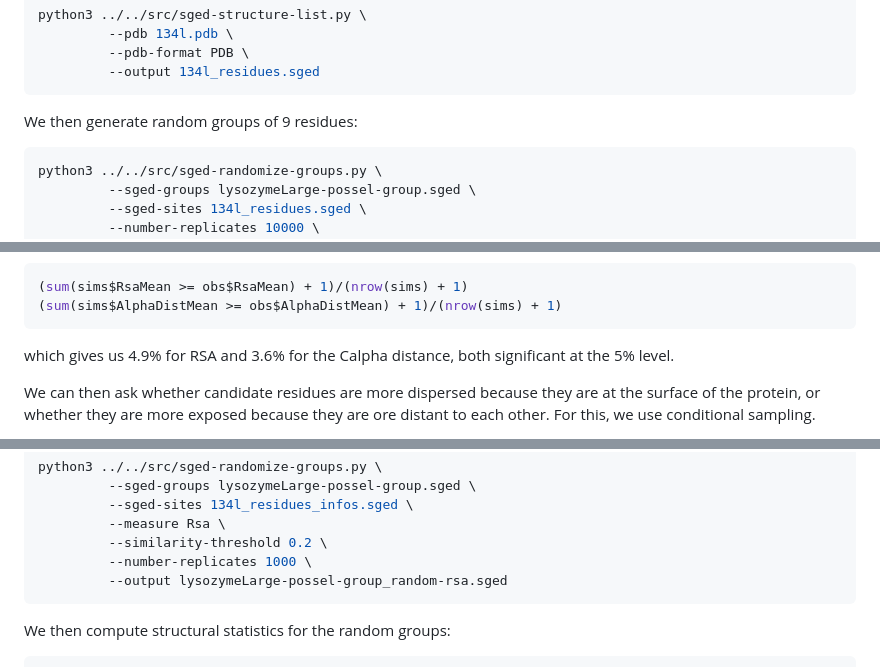
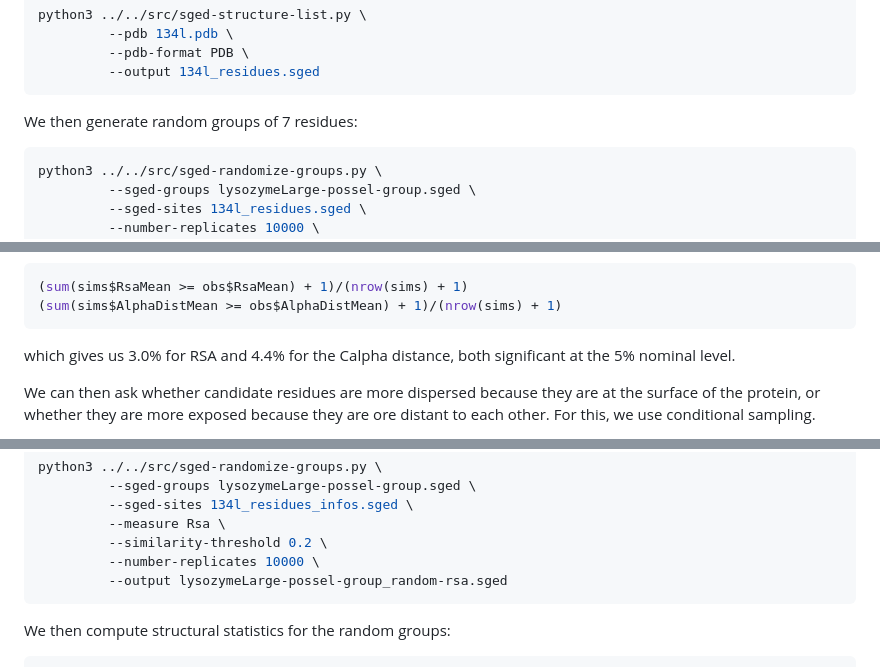
Before and after one commit to jydu/sgedtools, a Markdown page: examples/paml_to_structure/README.md, 3 parts joined by grey strips. GitHub-like rendering.

Commit message:
Forgot to save file...

````diff
--- a/examples/paml_to_structure/README.md
+++ b/examples/paml_to_structure/README.md
@@ -234,7 +234,7 @@ python3 ../../src/sged-structure-list.py \
          --output 134l_residues.sged
 ```
 
-We then generate random groups of 9 residues:
+We then generate random groups of 7 residues:
 ```bash
 python3 ../../src/sged-randomize-groups.py \
          --sged-groups lysozymeLarge-possel-group.sged \
@@ -280,7 +280,7 @@ Residues are more exposed and more distant to each other than expected by chance
 (sum(sims$RsaMean >= obs$RsaMean) + 1)/(nrow(sims) + 1)
 (sum(sims$AlphaDistMean >= obs$AlphaDistMean) + 1)/(nrow(sims) + 1)
 ```
-which gives us 4.9% for RSA and 3.6% for the Calpha distance, both significant at the 5% level.
+which gives us 3.0% for RSA and 4.4% for the Calpha distance, both significant at the 5% nominal level.
 
 We can then ask whether candidate residues are more dispersed because they are at the surface of the protein, or whether they are more exposed because they are ore distant to each other. For this, we use conditional sampling.
 
@@ -303,7 +303,7 @@ python3 ../../src/sged-randomize-groups.py \
          --sged-sites 134l_residues_infos.sged \
          --measure Rsa \
          --similarity-threshold 0.2 \
-         --number-replicates 1000 \
+         --number-replicates 10000 \
          --output lysozymeLarge-possel-group_random-rsa.sged
 ```
 
````
